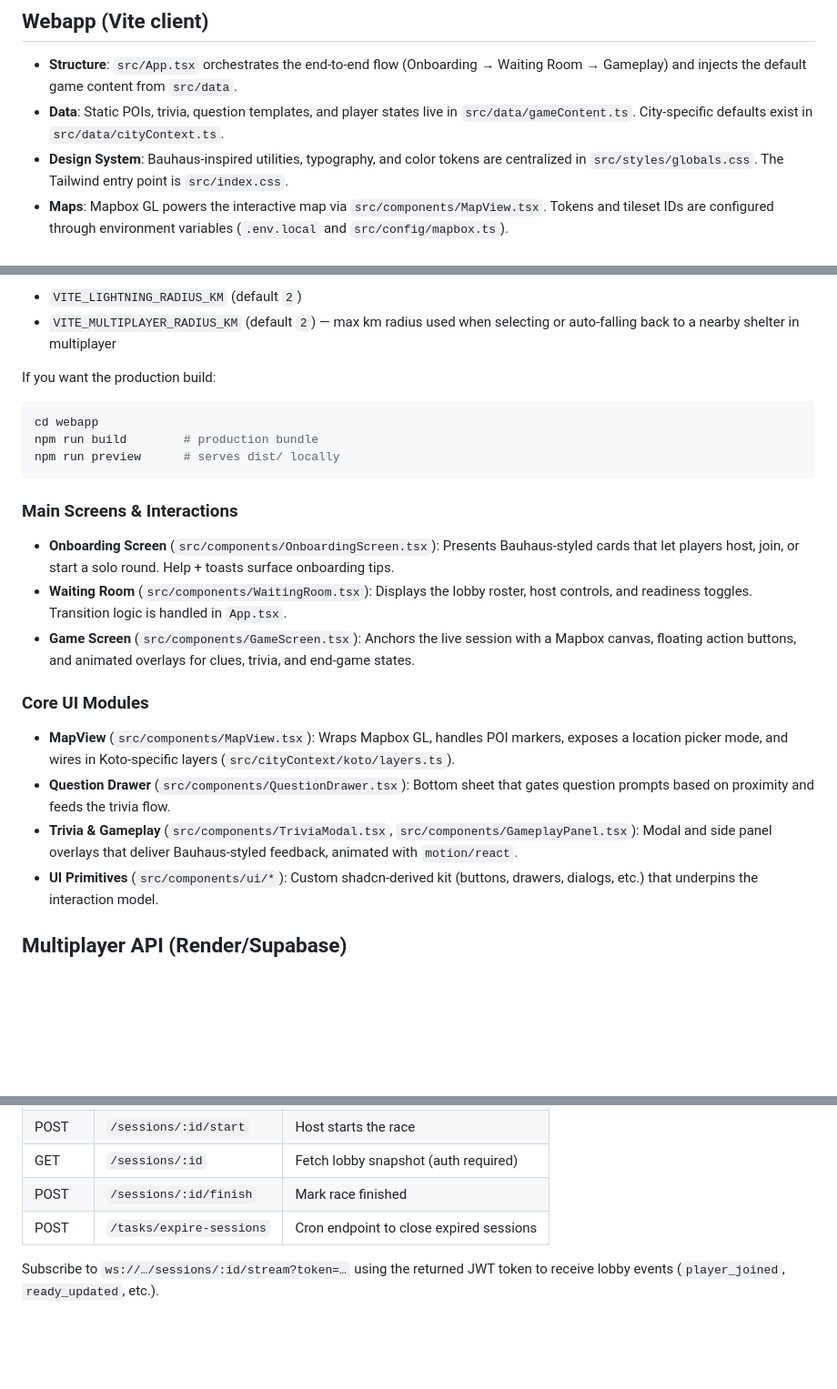
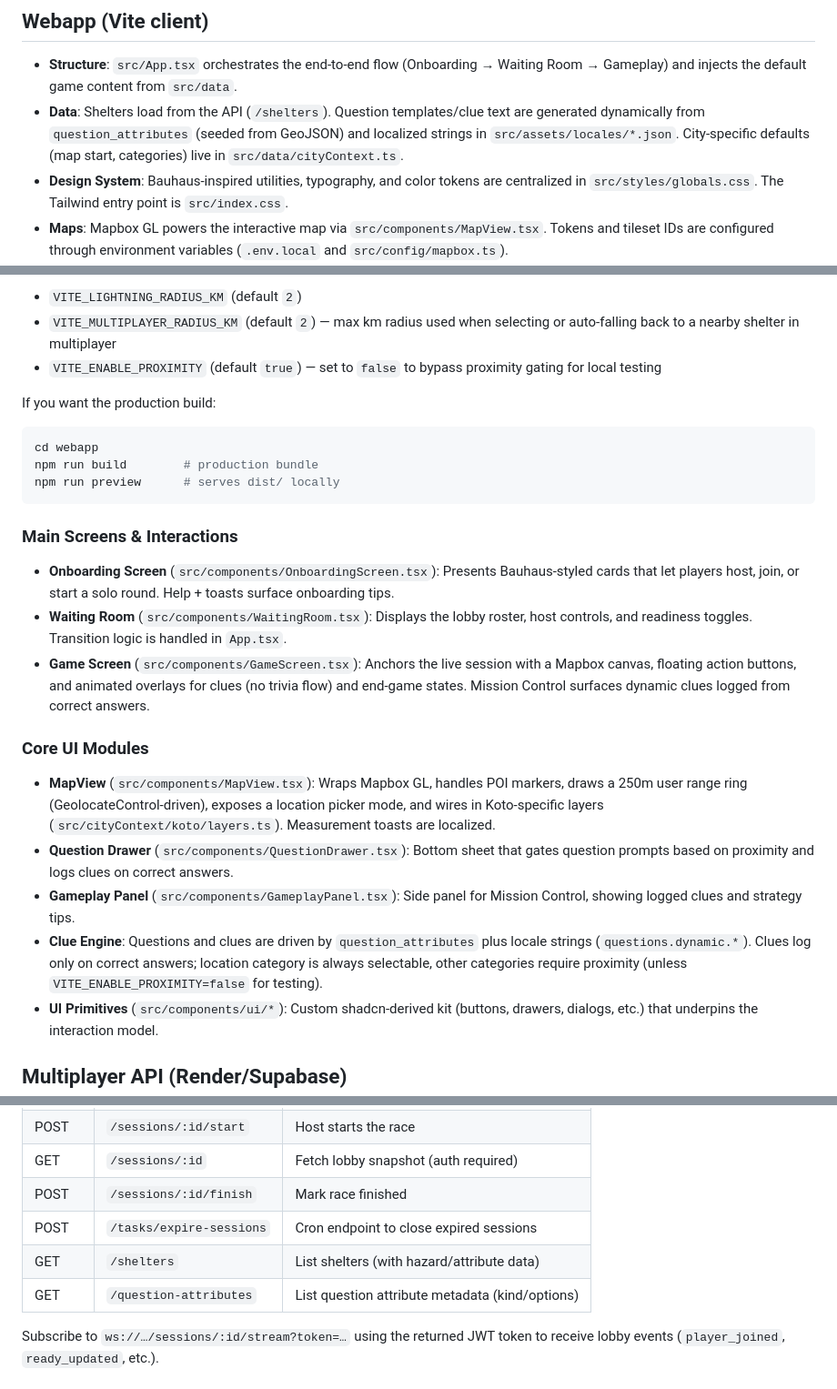
Before and after one commit to barverisklab-netizen/Shelterhunt, a Markdown page: README.md, 3 parts joined by grey strips. Shown: that part at 91% size. Drawn GitHub-style; blank space fills up the shorter version.

Commit message:
fix: update README to reflect data handling and new proximity settings

```diff
--- a/README.md
+++ b/README.md
@@ -14,7 +14,7 @@ Unless noted otherwise, all paths in the sections below are relative to their di
 ## Webapp (Vite client)
 
 - **Structure**: `src/App.tsx` orchestrates the end-to-end flow (Onboarding → Waiting Room → Gameplay) and injects the default game content from `src/data`.
-- **Data**: Static POIs, trivia, question templates, and player states live in `src/data/gameContent.ts`. City-specific defaults exist in `src/data/cityContext.ts`.
+- **Data**: Shelters load from the API (`/shelters`). Question templates/clue text are generated dynamically from `question_attributes` (seeded from GeoJSON) and localized strings in `src/assets/locales/*.json`. City-specific defaults (map start, categories) live in `src/data/cityContext.ts`.
 - **Design System**: Bauhaus-inspired utilities, typography, and color tokens are centralized in `src/styles/globals.css`. The Tailwind entry point is `src/index.css`.
 - **Maps**: Mapbox GL powers the interactive map via `src/components/MapView.tsx`. Tokens and tileset IDs are configured through environment variables (`.env.local` and `src/config/mapbox.ts`).
 - **Docs**: Release steps and product notes continue to live under `docs/` (now inside `webapp/`).
@@ -33,6 +33,7 @@ Optional webapp env toggles:
 
 - `VITE_LIGHTNING_RADIUS_KM` (default `2`)
 - `VITE_MULTIPLAYER_RADIUS_KM` (default `2`) — max km radius used when selecting or auto-falling back to a nearby shelter in multiplayer
+- `VITE_ENABLE_PROXIMITY` (default `true`) — set to `false` to bypass proximity gating for local testing
 
 If you want the production build:
 
@@ -46,13 +47,14 @@ npm run preview      # serves dist/ locally
 
 - **Onboarding Screen** (`src/components/OnboardingScreen.tsx`): Presents Bauhaus-styled cards that let players host, join, or start a solo round. Help + toasts surface onboarding tips.
 - **Waiting Room** (`src/components/WaitingRoom.tsx`): Displays the lobby roster, host controls, and readiness toggles. Transition logic is handled in `App.tsx`.
-- **Game Screen** (`src/components/GameScreen.tsx`): Anchors the live session with a Mapbox canvas, floating action buttons, and animated overlays for clues, trivia, and end-game states.
+- **Game Screen** (`src/components/GameScreen.tsx`): Anchors the live session with a Mapbox canvas, floating action buttons, and animated overlays for clues (no trivia flow) and end-game states. Mission Control surfaces dynamic clues logged from correct answers.
 
 ### Core UI Modules
 
-- **MapView** (`src/components/MapView.tsx`): Wraps Mapbox GL, handles POI markers, exposes a location picker mode, and wires in Koto-specific layers (`src/cityContext/koto/layers.ts`).
-- **Question Drawer** (`src/components/QuestionDrawer.tsx`): Bottom sheet that gates question prompts based on proximity and feeds the trivia flow.
-- **Trivia & Gameplay** (`src/components/TriviaModal.tsx`, `src/components/GameplayPanel.tsx`): Modal and side panel overlays that deliver Bauhaus-styled feedback, animated with `motion/react`.
+- **MapView** (`src/components/MapView.tsx`): Wraps Mapbox GL, handles POI markers, draws a 250m user range ring (GeolocateControl-driven), exposes a location picker mode, and wires in Koto-specific layers (`src/cityContext/koto/layers.ts`). Measurement toasts are localized.
+- **Question Drawer** (`src/components/QuestionDrawer.tsx`): Bottom sheet that gates question prompts based on proximity and logs clues on correct answers.
+- **Gameplay Panel** (`src/components/GameplayPanel.tsx`): Side panel for Mission Control, showing logged clues and strategy tips.
+- **Clue Engine**: Questions and clues are driven by `question_attributes` plus locale strings (`questions.dynamic.*`). Clues log only on correct answers; location category is always selectable, other categories require proximity (unless `VITE_ENABLE_PROXIMITY=false` for testing).
 - **UI Primitives** (`src/components/ui/*`): Custom shadcn-derived kit (buttons, drawers, dialogs, etc.) that underpins the interaction model.
 
 ## Multiplayer API (Render/Supabase)
@@ -121,6 +124,8 @@ The importer assigns a random six-character `share_code` to every shelter and up
 | GET    | `/sessions/:id`          | Fetch lobby snapshot (auth required)      |
 | POST   | `/sessions/:id/finish`   | Mark race finished                        |
 | POST   | `/tasks/expire-sessions` | Cron endpoint to close expired sessions   |
+| GET    | `/shelters`              | List shelters (with hazard/attribute data) |
+| GET    | `/question-attributes`   | List question attribute metadata (kind/options) |
 
 Subscribe to `ws://…/sessions/:id/stream?token=…` using the returned JWT token to receive lobby events (`player_joined`, `ready_updated`, etc.).
 
```
Also changed, not shown: other parts of README.md (+1 -0 lines).
